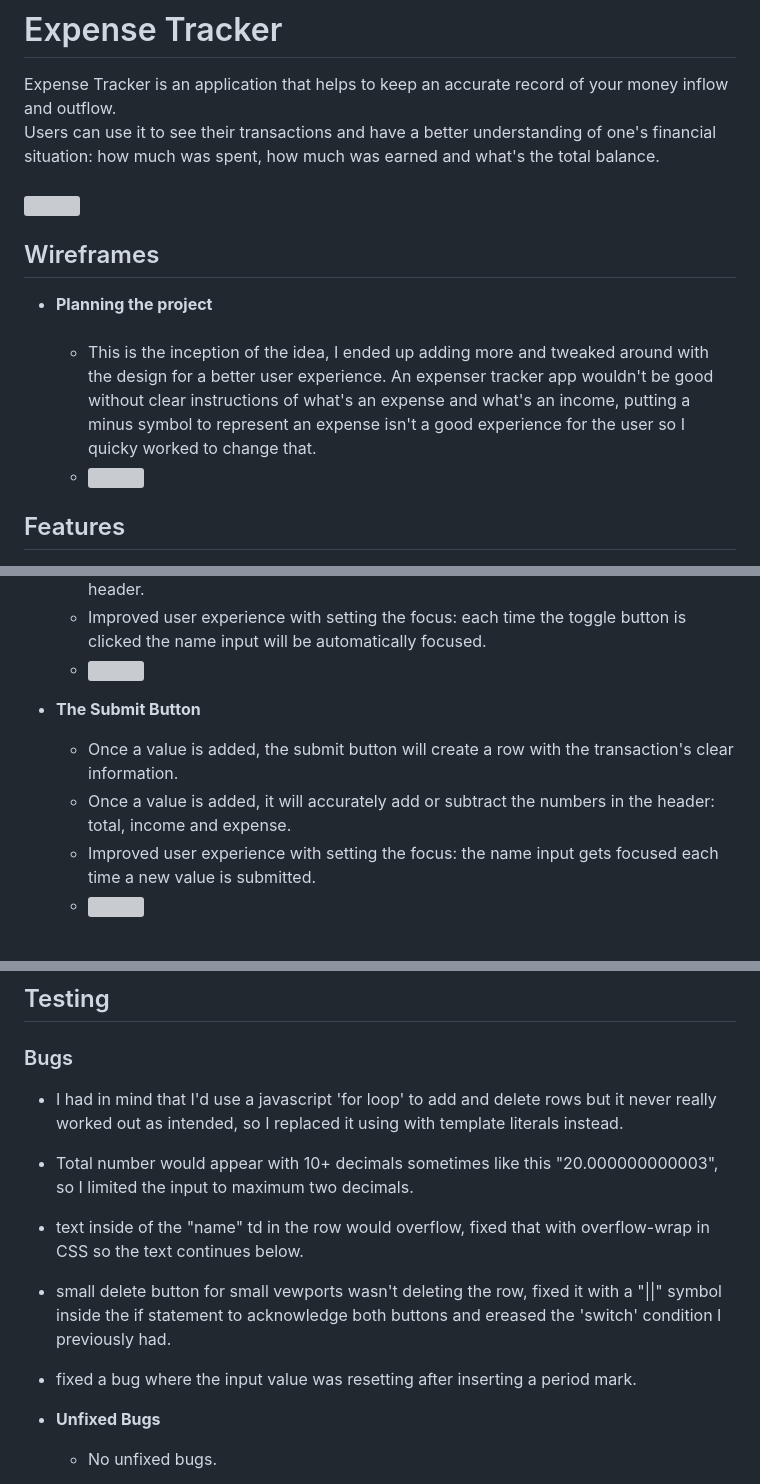
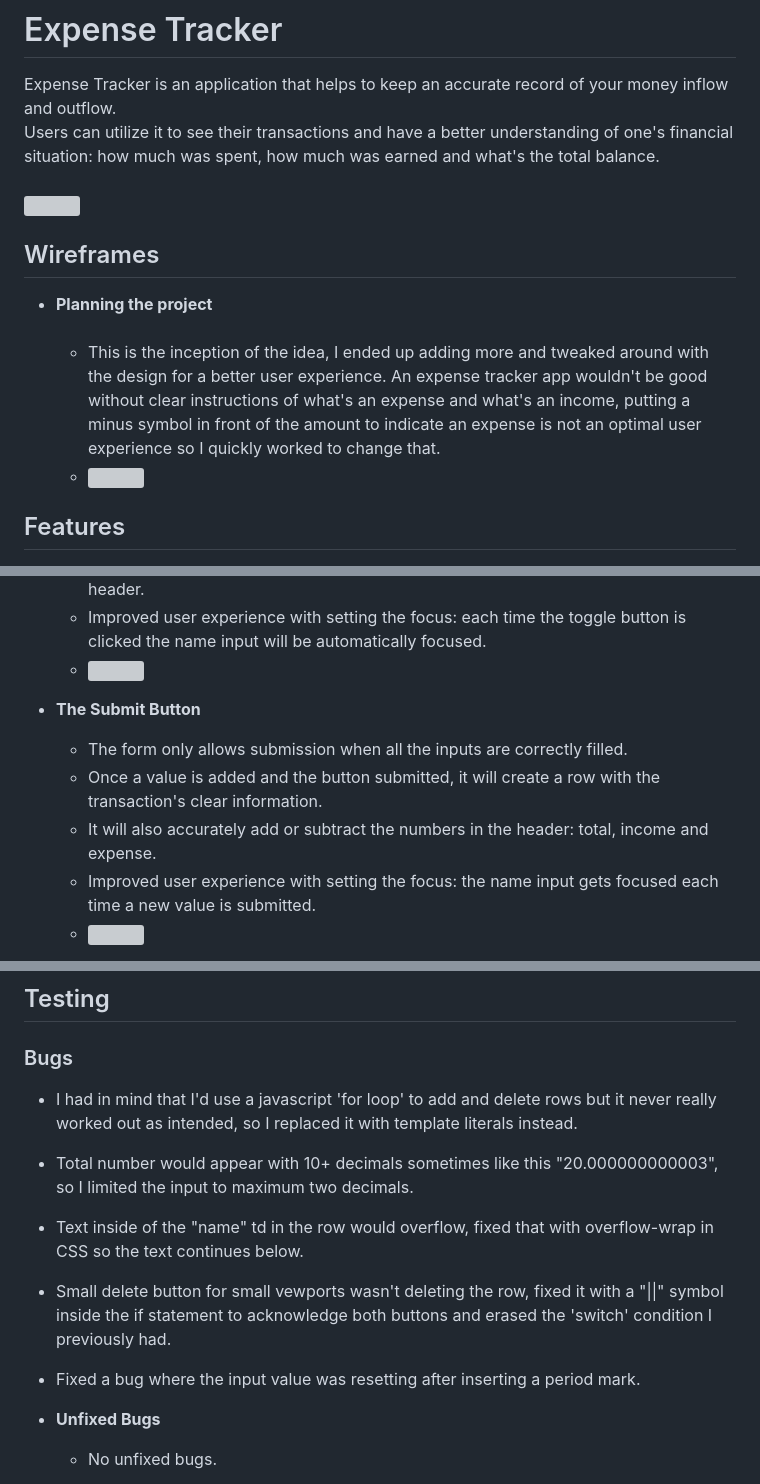
Before and after one commit to Jaaz7/expense-tracker, a Markdown page: README.md, 3 parts joined by grey strips. GitHub-like rendering; grey boxes are pictures that could not be loaded.

Commit message:
rounding up the readme with typo corrections

```diff
--- a/README.md
+++ b/README.md
@@ -1,14 +1,14 @@
 # Expense Tracker
 
 Expense Tracker is an application that helps to keep an accurate record of your money inflow and outflow.<br>
-Users can use it to see their transactions and have a better understanding of one's financial situation: how much was spent, how much was earned and what's the total balance.
+Users can utilize it to see their transactions and have a better understanding of one's financial situation: how much was spent, how much was earned and what's the total balance.
 <br>
 <br>
 <img src="https://github.com/Jaaz7/expense-tracker/assets/130407877/abf90895-24f9-43c1-96b5-37353c86fcae" width=90% height=90%>
 <br>
 ## Wireframes
 - **Planning the project**<br><br>
-  - This is the inception of the idea, I ended up adding more and tweaked around with the design for a better user experience. An expenser tracker app wouldn't be good without clear instructions of what's an expense and what's an income, putting a minus symbol to represent an expense isn't a good experience for the user so I quicky worked to change that.
+  - This is the inception of the idea, I ended up adding more and tweaked around with the design for a better user experience. An expense tracker app wouldn't be good without clear instructions of what's an expense and what's an income, putting a minus symbol in front of the amount to indicate an expense is not an optimal user experience so I quickly worked to change that.
    - <img src="https://github.com/Jaaz7/expense-tracker/assets/130407877/4ea85572-ec9f-4d5a-8714-60946bcfa3b9" width=90% height=90%>
 
 ## Features
@@ -21,8 +21,9 @@ Users can use it to see their transactions and have a better understanding of on
   - <img src="https://github.com/Jaaz7/expense-tracker/assets/130407877/f117cc93-ba50-4155-8e82-b00870095404" width=30% height=30%>
 
 - **The Submit Button**
-  - Once a value is added, the submit button will create a row with the transaction's clear information.
-  - Once a value is added, it will accurately add or subtract the numbers in the header: total, income and expense.
+  - The form only allows submission when all the inputs are correctly filled.
+  - Once a value is added and the button submitted, it will create a row with the transaction's clear information.
+  - It will also accurately add or subtract the numbers in the header: total, income and expense.
   - Improved user experience with setting the focus: the name input gets focused each time a new value is submitted.
   - <img src="https://github.com/Jaaz7/expense-tracker/assets/130407877/02fde726-28d2-4ae8-925c-8f9a06f9e926" width=10% height=10%>
 
@@ -44,11 +45,11 @@ Users can use it to see their transactions and have a better understanding of on
 ## Testing
 
   ### Bugs<br>
-  - I had in mind that I'd use a javascript 'for loop' to add and delete rows but it never really worked out as intended, so I replaced it using with template literals instead.
+  - I had in mind that I'd use a javascript 'for loop' to add and delete rows but it never really worked out as intended, so I replaced it with template literals instead.
   - Total number would appear with 10+ decimals sometimes like this "20.000000000003", so I limited the input to maximum two decimals.
-  - text inside of the "name" td in the row would overflow, fixed that with overflow-wrap in CSS so the text continues below.
-  - small delete button for small vewports wasn't deleting the row, fixed it with a "||" symbol inside the if statement to acknowledge both buttons and ereased the 'switch' condition I previously had.
-  - fixed a bug where the input value was resetting after inserting a period mark.
+  - Text inside of the "name" td in the row would overflow, fixed that with overflow-wrap in CSS so the text continues below.
+  - Small delete button for small vewports wasn't deleting the row, fixed it with a "||" symbol inside the if statement to acknowledge both buttons and erased the 'switch' condition I previously had.
+  - Fixed a bug where the input value was resetting after inserting a period mark.
 
 - **Unfixed Bugs**
   - No unfixed bugs.
```
Also changed, not shown: other parts of README.md (+2 -2 lines).
